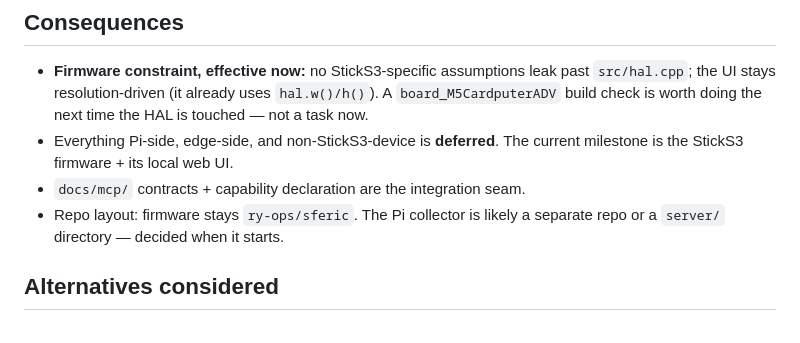
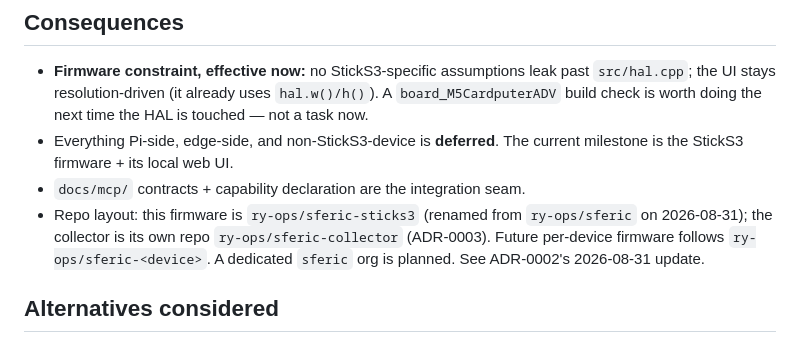
Before and after one commit to m5stack-lab/sferic-sticks3, a Markdown page: docs/adr/0007-fleet-composition.md, the part around the change. GitHub-like rendering.

```diff
--- a/docs/adr/0007-fleet-composition.md
+++ b/docs/adr/0007-fleet-composition.md
@@ -86,8 +86,11 @@ pipeline when it exists.
 - Everything Pi-side, edge-side, and non-StickS3-device is **deferred**. The
   current milestone is the StickS3 firmware + its local web UI.
 - `docs/mcp/` contracts + capability declaration are the integration seam.
-- Repo layout: firmware stays `ry-ops/sferic`. The Pi collector is likely a
-  separate repo or a `server/` directory — decided when it starts.
+- Repo layout: this firmware is `ry-ops/sferic-sticks3` (renamed from
+  `ry-ops/sferic` on 2026-08-31); the collector is its own repo
+  `ry-ops/sferic-collector` (ADR-0003). Future per-device firmware follows
+  `ry-ops/sferic-<device>`. A dedicated `sferic` org is planned. See
+  ADR-0002's 2026-08-31 update.
 
 ## Alternatives considered
 
```
Also changed, not shown: README.md (+1 -1 lines), docs/adr/0002-project-name-sferic.md (+13 -0 lines).
